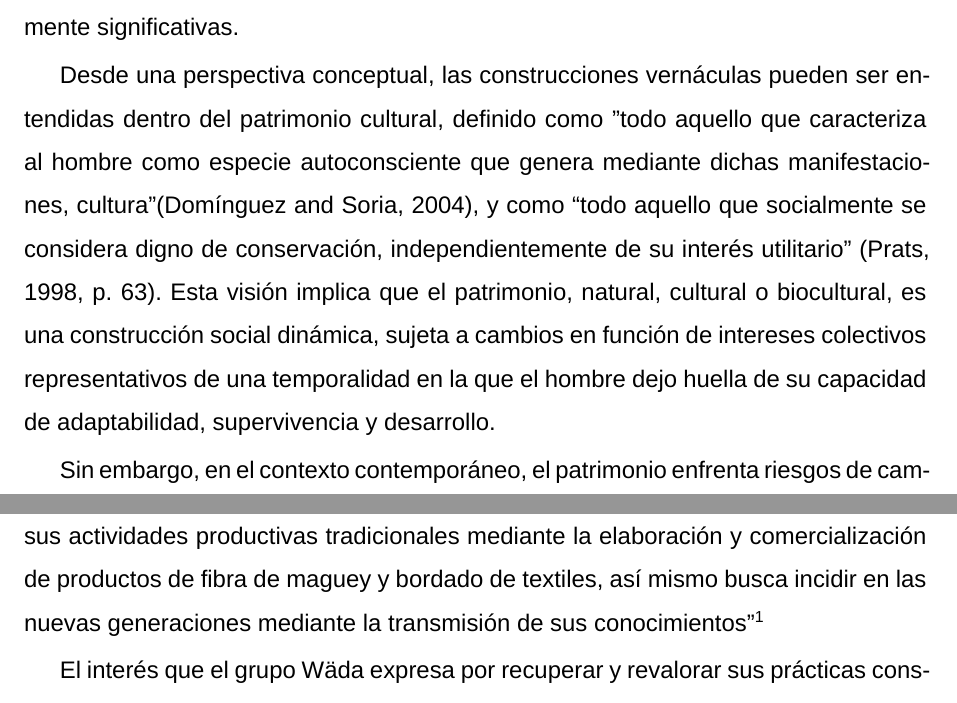
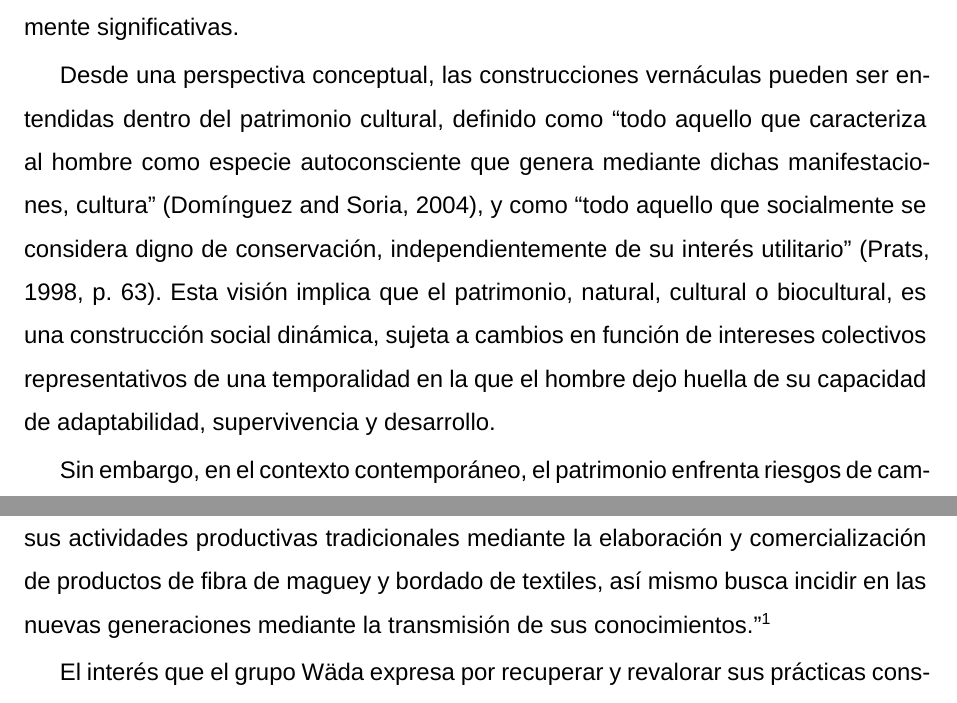
Before and after one commit to VictorHGH/ICR, a LaTeX document (estructura/icr.tex, which reads estructura/003_introduccion/001_contexto_general/contexto_general.tex): two parts of pages 4 and 5 of 28, joined at a grey line, cut so that both start at the same text. Compiled offline with XeLaTeX; a missing font is replaced by an installed copy or a similar font.

Commit message:
[Updated] contexto general

```diff
--- a/estructura/003_introduccion/001_contexto_general/contexto_general.tex
+++ b/estructura/003_introduccion/001_contexto_general/contexto_general.tex
@@ -6,10 +6,10 @@ Una manifestación de esta conexión es la arquitectura vernácula del Valle del
 
 Estas técnicas constructivas, adaptadas al clima semidesértico y a la disponibilidad de recursos locales, reflejan un conocimiento empírico acumulado que ha permitido a las comunidades hñähñu desarrollar soluciones habitacionales sostenibles y culturalmente significativas.
 
-Desde una perspectiva conceptual, las construcciones vernáculas pueden ser entendidas dentro del patrimonio cultural, definido como "todo aquello que caracteriza al hombre como especie autoconsciente que genera mediante dichas manifestaciones, cultura" \citep{dominguez2004pautas}, y como ``todo aquello que socialmente se considera digno de conservación, independientemente de su interés utilitario'' \citep[p. 63]{prats1998concepto}. Esta visión implica que el patrimonio, natural, cultural o biocultural, es una construcción social dinámica, sujeta a cambios en función de intereses colectivos representativos de una temporalidad en la que el hombre dejo huella de su capacidad de adaptabilidad, supervivencia y desarrollo.
+Desde una perspectiva conceptual, las construcciones vernáculas pueden ser entendidas dentro del patrimonio cultural, definido como \enquote{todo aquello que caracteriza al hombre como especie autoconsciente que genera mediante dichas manifestaciones, cultura} \citep{dominguez2004pautas}, y como \enquote{todo aquello que socialmente se considera digno de conservación, independientemente de su interés utilitario} \citep[p. 63]{prats1998concepto}. Esta visión implica que el patrimonio, natural, cultural o biocultural, es una construcción social dinámica, sujeta a cambios en función de intereses colectivos representativos de una temporalidad en la que el hombre dejo huella de su capacidad de adaptabilidad, supervivencia y desarrollo.
 
-Sin embargo, en el contexto contemporáneo, el patrimonio enfrenta riesgos de cambio, como lo advierte \cite{i2008zombi} al referirse al ``zombie de la modernidad'' como manifestaciones revividas artificialmente para cumplir funciones actuales como la legitimación de identidades, la promoción turística o la generación de productos de consumo. Esta instrumentalización pone en peligro la autenticidad de las tradiciones y la memoria colectiva de las comunidades.
+Sin embargo, en el contexto contemporáneo, el patrimonio enfrenta riesgos de cambio, como lo advierte \cite{i2008zombi} al referirse al \enquote{zombie de la modernidad} como manifestaciones revividas artificialmente para cumplir funciones actuales como la legitimación de identidades, la promoción turística o la generación de productos de consumo. Esta instrumentalización pone en peligro la autenticidad de las tradiciones y la memoria colectiva de las comunidades.
 
-Un caso ejemplar de resistencia a estos cambios es el grupo Wäda, colectivo de artesanos pertenecientes a la comunidad de El Deca, cuya misión expresa: ``preservar sus actividades productivas tradicionales mediante la elaboración y comercialización de productos de fibra de maguey y bordado de textiles, así mismo busca incidir en las nuevas generaciones mediante la transmisión de sus conocimientos''\footnote{Cita tomada de un cartel expuesto en el taller Wäda.}
+Un caso ejemplar de resistencia a estos cambios es el grupo Wäda, colectivo de artesanos pertenecientes a la comunidad de El Deca, cuya misión expresa: \enquote{preservar sus actividades productivas tradicionales mediante la elaboración y comercialización de productos de fibra de maguey y bordado de textiles, así mismo busca incidir en las nuevas generaciones mediante la transmisión de sus conocimientos.}\footnote{Cita tomada de un cartel expuesto en el taller Wäda.}
 
 El interés que el grupo Wäda expresa por recuperar y revalorar sus prácticas constructivas tradicionales evidencia una búsqueda de equilibrio entre la permanencia cultural y la adaptación a contextos contemporáneos, lo cual conduce a cuestionamientos sobre el estado actual del conocimiento constructivo ancestral y sus posibilidades de continuar existiendo.
```
Also changed, not shown: estructura/003_introduccion/001_contexto_general/contexto_general.tex (2 more changed lines).
